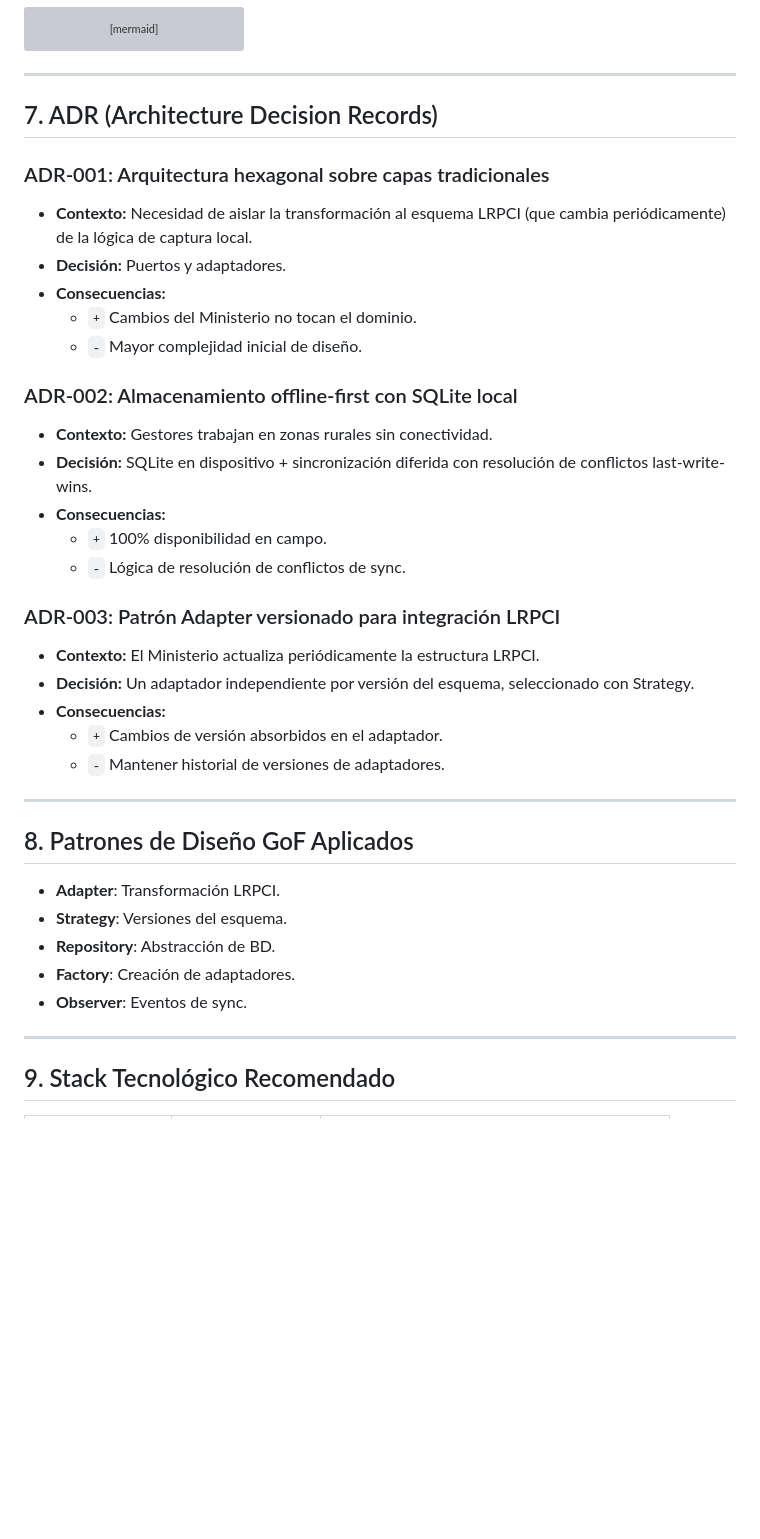
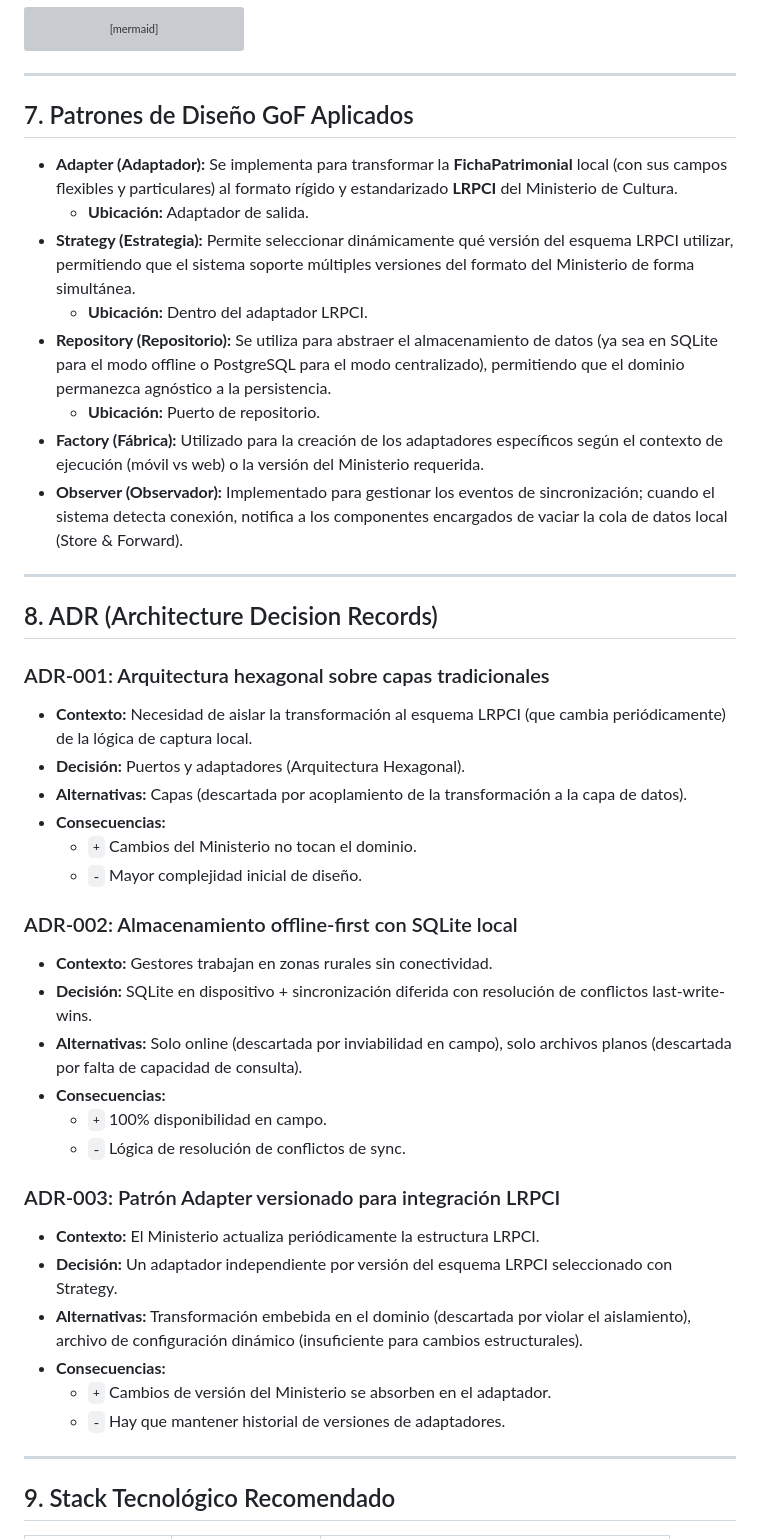
Before and after one commit to Pedroza22/PatrimoniDeNari-o, a Markdown page: README.md, the part around one of its changes. Rendered like a GitHub page; blank space fills up the shorter version; grey boxes are pictures that could not be loaded.

```diff
--- a/README.md
+++ b/README.md
@@ -323,11 +336,24 @@ erDiagram
 
 ---
 
-## 7. ADR (Architecture Decision Records)
+## 7. Patrones de Diseño GoF Aplicados
+- **Adapter (Adaptador):** Se implementa para transformar la **FichaPatrimonial** local (con sus campos flexibles y particulares) al formato rígido y estandarizado **LRPCI** del Ministerio de Cultura.
+  - **Ubicación:** Adaptador de salida.
+- **Strategy (Estrategia):** Permite seleccionar dinámicamente qué versión del esquema LRPCI utilizar, permitiendo que el sistema soporte múltiples versiones del formato del Ministerio de forma simultánea.
+  - **Ubicación:** Dentro del adaptador LRPCI.
+- **Repository (Repositorio):** Se utiliza para abstraer el almacenamiento de datos (ya sea en SQLite para el modo offline o PostgreSQL para el modo centralizado), permitiendo que el dominio permanezca agnóstico a la persistencia.
+  - **Ubicación:** Puerto de repositorio.
+- **Factory (Fábrica):** Utilizado para la creación de los adaptadores específicos según el contexto de ejecución (móvil vs web) o la versión del Ministerio requerida.
+- **Observer (Observador):** Implementado para gestionar los eventos de sincronización; cuando el sistema detecta conexión, notifica a los componentes encargados de vaciar la cola de datos local (Store & Forward).
+
+---
+
+## 8. ADR (Architecture Decision Records)
 
 ### ADR-001: Arquitectura hexagonal sobre capas tradicionales
 - **Contexto:** Necesidad de aislar la transformación al esquema LRPCI (que cambia periódicamente) de la lógica de captura local.
-- **Decisión:** Puertos y adaptadores.
+- **Decisión:** Puertos y adaptadores (Arquitectura Hexagonal).
+- **Alternativas:** Capas (descartada por acoplamiento de la transformación a la capa de datos).
 - **Consecuencias:**
     - `+` Cambios del Ministerio no tocan el dominio.
     - `-` Mayor complejidad inicial de diseño.
@@ -335,25 +361,18 @@ erDiagram
 ### ADR-002: Almacenamiento offline-first con SQLite local
 - **Contexto:** Gestores trabajan en zonas rurales sin conectividad.
 - **Decisión:** SQLite en dispositivo + sincronización diferida con resolución de conflictos last-write-wins.
+- **Alternativas:** Solo online (descartada por inviabilidad en campo), solo archivos planos (descartada por falta de capacidad de consulta).
 - **Consecuencias:**
     - `+` 100% disponibilidad en campo.
     - `-` Lógica de resolución de conflictos de sync.
 
 ### ADR-003: Patrón Adapter versionado para integración LRPCI
 - **Contexto:** El Ministerio actualiza periódicamente la estructura LRPCI.
-- **Decisión:** Un adaptador independiente por versión del esquema, seleccionado con Strategy.
+- **Decisión:** Un adaptador independiente por versión del esquema LRPCI seleccionado con Strategy.
+- **Alternativas:** Transformación embebida en el dominio (descartada por violar el aislamiento), archivo de configuración dinámico (insuficiente para cambios estructurales).
 - **Consecuencias:**
-    - `+` Cambios de versión absorbidos en el adaptador.
-    - `-` Mantener historial de versiones de adaptadores.
-
----
-
-## 8. Patrones de Diseño GoF Aplicados
-- **Adapter**: Transformación LRPCI.
-- **Strategy**: Versiones del esquema.
-- **Repository**: Abstracción de BD.
-- **Factory**: Creación de adaptadores.
-- **Observer**: Eventos de sync.
+    - `+` Cambios de versión del Ministerio se absorben en el adaptador.
+    - `-` Hay que mantener historial de versiones de adaptadores.
 
 ---
 
```
Also changed, not shown: other parts of README.md (+57 -44 lines).
